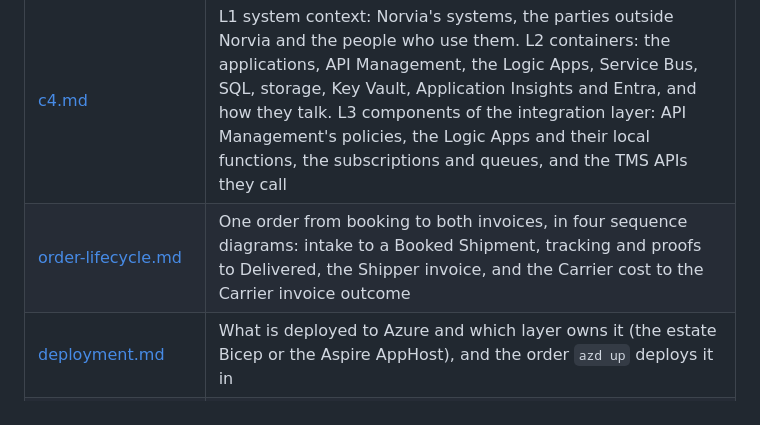
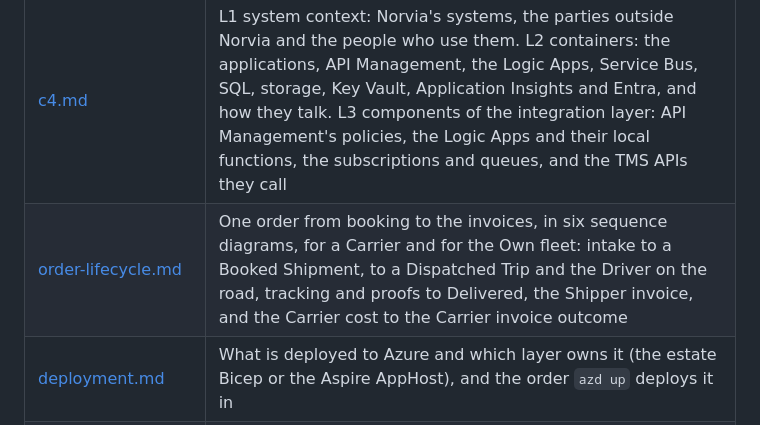
Before and after one commit to congruent-it/norvia-sandbox, a Markdown page: docs/architecture/README.md, the part around the change. GitHub-like rendering.

```diff
--- a/docs/architecture/README.md
+++ b/docs/architecture/README.md
@@ -5,7 +5,7 @@ How Norvia's estate is put together, for engineers and coding agents working on
 | Page | Covers |
 |---|---|
 | [c4.md](c4.md) | L1 system context: Norvia's systems, the parties outside Norvia and the people who use them. L2 containers: the applications, API Management, the Logic Apps, Service Bus, SQL, storage, Key Vault, Application Insights and Entra, and how they talk. L3 components of the integration layer: API Management's policies, the Logic Apps and their local functions, the subscriptions and queues, and the TMS APIs they call |
-| [order-lifecycle.md](order-lifecycle.md) | One order from booking to both invoices, in four sequence diagrams: intake to a Booked Shipment, tracking and proofs to Delivered, the Shipper invoice, and the Carrier cost to the Carrier invoice outcome |
+| [order-lifecycle.md](order-lifecycle.md) | One order from booking to the invoices, in six sequence diagrams, for a Carrier and for the Own fleet: intake to a Booked Shipment, to a Dispatched Trip and the Driver on the road, tracking and proofs to Delivered, the Shipper invoice, and the Carrier cost to the Carrier invoice outcome |
 | [deployment.md](deployment.md) | What is deployed to Azure and which layer owns it (the estate Bicep or the Aspire AppHost), and the order `azd up` deploys it in |
 | [context-map.md](context-map.md) | The bounded contexts: what each application owns, what it holds only a copy of, and how they relate (customer and supplier, partnership, open host service), with the ADR behind each relationship |
 | [tms-architecture.md](tms-architecture.md) | The TMS as a hexagon: Domain, Application with its use cases and ports, the adapters in Infrastructure, and what the architecture tests hold. The template for the other applications |
```
Also changed, not shown: docs/architecture/order-lifecycle.md (+49 -11 lines), docs/architecture/diagrams/order-lifecycle-booked.png, docs/architecture/diagrams/order-lifecycle-carrier-invoice.png, docs/architecture/diagrams/order-lifecycle-delivered.png, docs/architecture/diagrams/order-lifecycle-invoice.png, docs/architecture/diagrams/order-lifecycle-own-fleet-dispatch.png (added), docs/architecture/diagrams/order-lifecycle-own-fleet-road.png (added), 10 other files.
